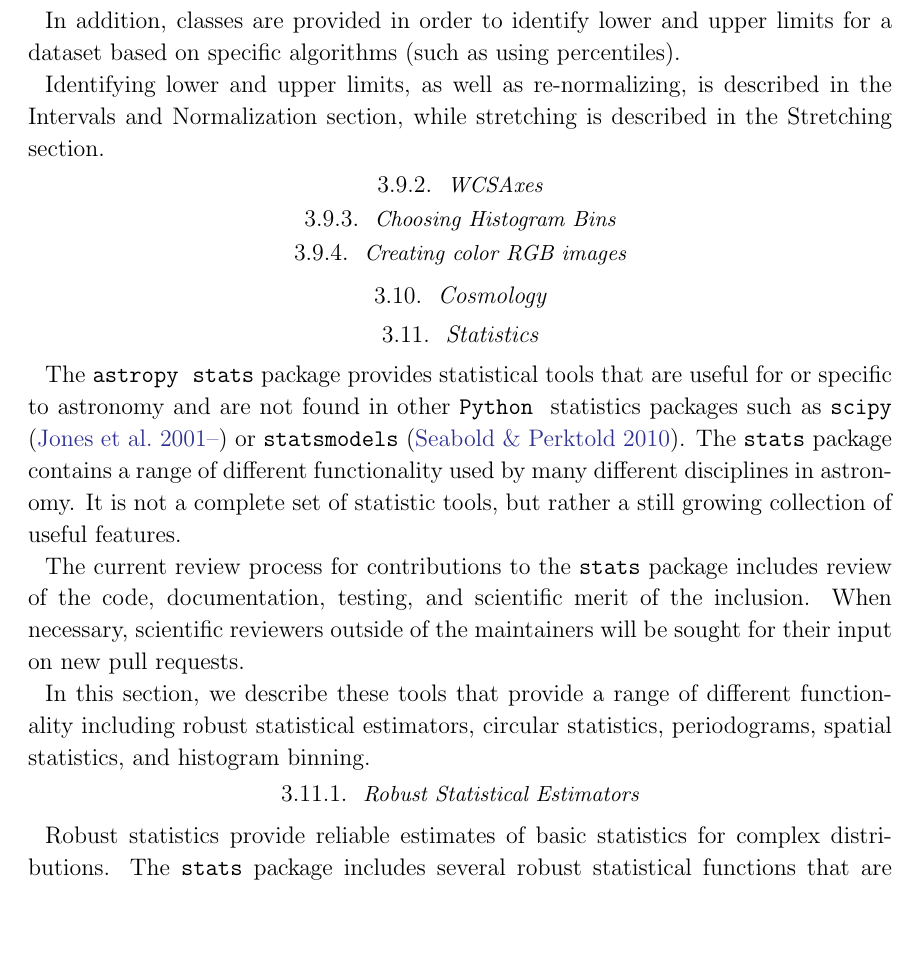
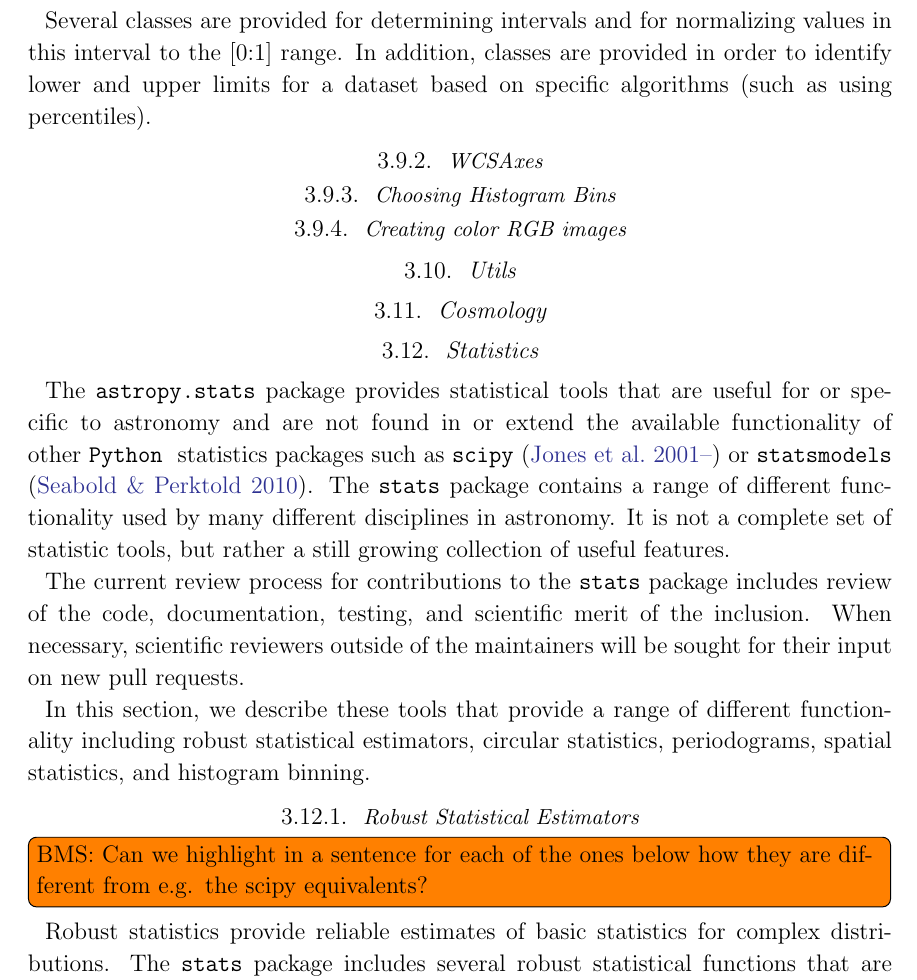
Before and after one commit to astropy/astropy-v2.0-paper, a LaTeX paper (main.tex): part of page 15 of 17, cut at the place of the change, the shorter picture padded with empty space. Compiled offline with pdfLaTeX.

Commit message:
Update on Overleaf.

```diff
--- a/main.tex
+++ b/main.tex
@@ -662,9 +662,10 @@ Stretching transforms the image values in the [0:1] range to the [0:1] range usi
 z = f(y)
 \end{equation}
 
+Several classes are provided for determining intervals and for normalizing values in this interval to the [0:1] range.
 In addition, classes are provided in order to identify lower and upper limits for a dataset based on specific algorithms (such as using percentiles).
 
-Identifying lower and upper limits, as well as re-normalizing, is described in the Intervals and Normalization section, while stretching is described in the Stretching section.
+
 
 \subsubsection{WCSAxes}
 
@@ -675,7 +676,7 @@ Identifying lower and upper limits, as well as re-normalizing, is described in t
 \subsubsection{Creating color RGB images}
 % include images
 
-%\subsection{Utils}
+\subsection{Utils}
 % Lim
 
 \subsection{Cosmology}
@@ -683,9 +684,10 @@ Identifying lower and upper limits, as well as re-normalizing, is described in t
 
 \subsection{Statistics}
 
-The \astropypkg \package{stats} package provides
+The \package{astropy.stats} package provides
 statistical tools that are useful for or specific to
-astronomy and are not found in other \python\
+astronomy and are not found in or extend the available
+functionality of other \python\
 statistics packages such as \package{scipy}
 \citep{scipy} or \package{statsmodels}
 \citep{seabold2010statsmodels}.   The
@@ -705,8 +707,9 @@ In this section, we describe these tools that provide a range of different funct
 % Larry:  sigma clipping, biweight stats
 % Ze':  Ripley's K (spatial stats)
 
-
+%
 \subsubsection{Robust Statistical Estimators}
+\inlinecomment{BMS}{Can we highlight in a sentence for each of the ones below how they are different from e.g. the scipy equivalents?}
 
 Robust statistics provide reliable estimates of basic statistics for complex distributions. The \package{stats} package includes several robust statistical functions that are commonly used in astronomy. This includes methods for rejecting outliers as well as statistical description of the underlying distributions.
 
```
